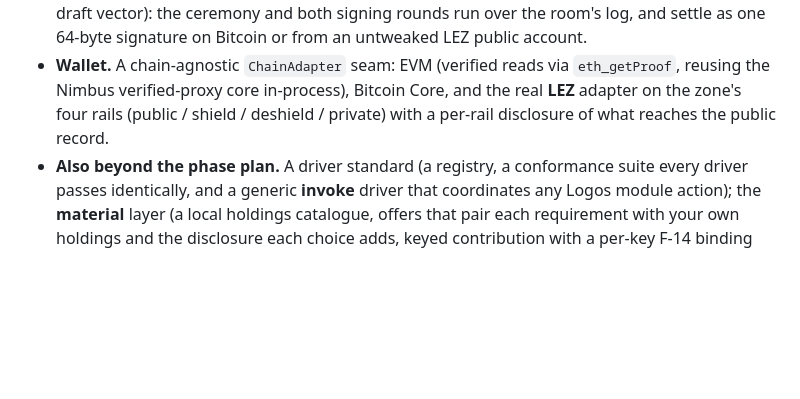
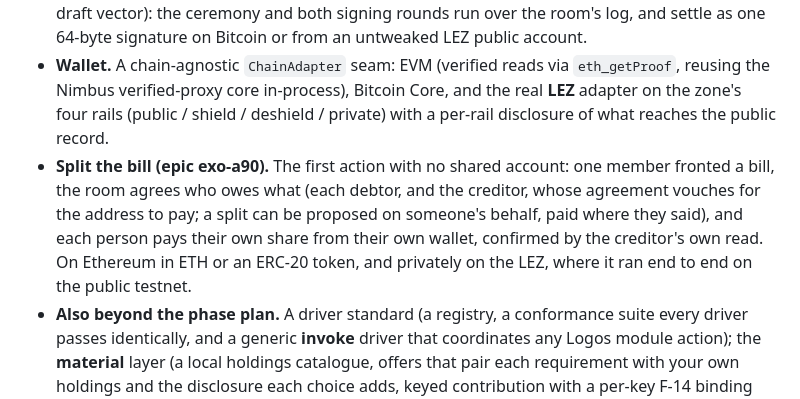
Before and after one commit to corpetty/muster, a Markdown page: README.md, the part around one of its changes. Rendered like a GitHub page; blank space fills up the shorter version.

Commit message:
docs: README status names the split; both READMEs re-stamped against the current phase
The rot gate had warned since the split epic's first CLAUDE.md change: neither README
had been reconciled. Read both Status sections: they still hold, but README.md never
mentioned the split — one bullet now does (ETH, ERC-20 and the private LEZ split, the
creditor's agreement, on-behalf proposals). module/README.md is unchanged but its stamp.

TDD-Exempt: documentation only.
Co-Authored-By: Claude Opus 5.5 <noreply@anthropic.com>

Session-Id: 84a25697-ece0-4ab1-b2cd-9ef7721cc8af

```diff
--- a/README.md
+++ b/README.md
@@ -128,6 +128,7 @@ ui/prototype/    coordination-prototype-v2.html — the standalone HTML referenc
 - **Transport and encryption (P3).** Two bound identities (a secp256k1 authorization identity and an Ed25519/X25519 encryption identity, joined by a signed binding the core verifies on ingest), forward-secret membership epochs (a mid-conversation joiner cannot open earlier epochs, F-16), a persistent keystore behind an operation seam, and the membership handshake. **Two instances converge over the public Logos fleet** (join → ask → admit → both at two members; `scripts/two-instance-proof.sh`), with ~1s cross-host receive.
 - **Multisig families (epic exo-a50).** Each family is a driver with a declared profile, held to [`contracts/families/registry.json`](contracts/families/registry.json). **Safe v1.4.1** on EVM: every SafeTx field reaches the signed hash, and the room settles on the real contract (anvil) at the Safe's live nonce. **Bitcoin** P2WSH sortedmulti and tapscript multi_a through PSBT, including signers outside muster (exit test on regtest). The **LEZ multisig program**, voted from the room, rebuilt for LEZ v0.2.4 and deployed on the public LEZ testnet. **FROST** (BIP-445 signing and the ChillDKG ceremony, held to every draft vector): the ceremony and both signing rounds run over the room's log, and settle as one 64-byte signature on Bitcoin or from an untweaked LEZ public account.
 - **Wallet.** A chain-agnostic `ChainAdapter` seam: EVM (verified reads via `eth_getProof`, reusing the Nimbus verified-proxy core in-process), Bitcoin Core, and the real **LEZ** adapter on the zone's four rails (public / shield / deshield / private) with a per-rail disclosure of what reaches the public record.
+- **Split the bill (epic exo-a90).** The first action with no shared account: one member fronted a bill, the room agrees who owes what (each debtor, and the creditor, whose agreement vouches for the address to pay; a split can be proposed on someone's behalf, paid where they said), and each person pays their own share from their own wallet, confirmed by the creditor's own read. On Ethereum in ETH or an ERC-20 token, and privately on the LEZ, where it ran end to end on the public testnet.
 - **Also beyond the phase plan.** A driver standard (a registry, a conformance suite every driver passes identically, and a generic **invoke** driver that coordinates any Logos module action); the **material** layer (a local holdings catalogue, offers that pair each requirement with your own holdings and the disclosure each choice adds, keyed contribution with a per-key F-14 binding published in-room, and a room-coordinated LEZ transfer where the recipient supplies their own address); and a Basecamp **capability-alignment** design for how those actions map to app-to-app intents.
 - **What remains.** The multi-party runs across two machines: the cross-host Safe settle over the live wire plus the R-4/R-6 kill-mid-collection check, the LEZ multisig propose → vote → settle between two instances, and a two-instance FROST ceremony. The LEZ multisig, FROST and LEZ FROST room surfaces are verified headless and offscreen, but nobody has clicked through them on screen against a live chain. See the [two-party Safe+FROST runbook](docs/two-party-demo-runbook.md), [`docs/two-instance-fleet-runbook.md`](docs/two-instance-fleet-runbook.md), and [`docs/04-session-handoff-2026-09-25.md`](docs/04-session-handoff-2026-09-25.md) §4.
 
```
Also changed, not shown: other parts of README.md (+1 -1 lines), module/README.md (+1 -1 lines).
